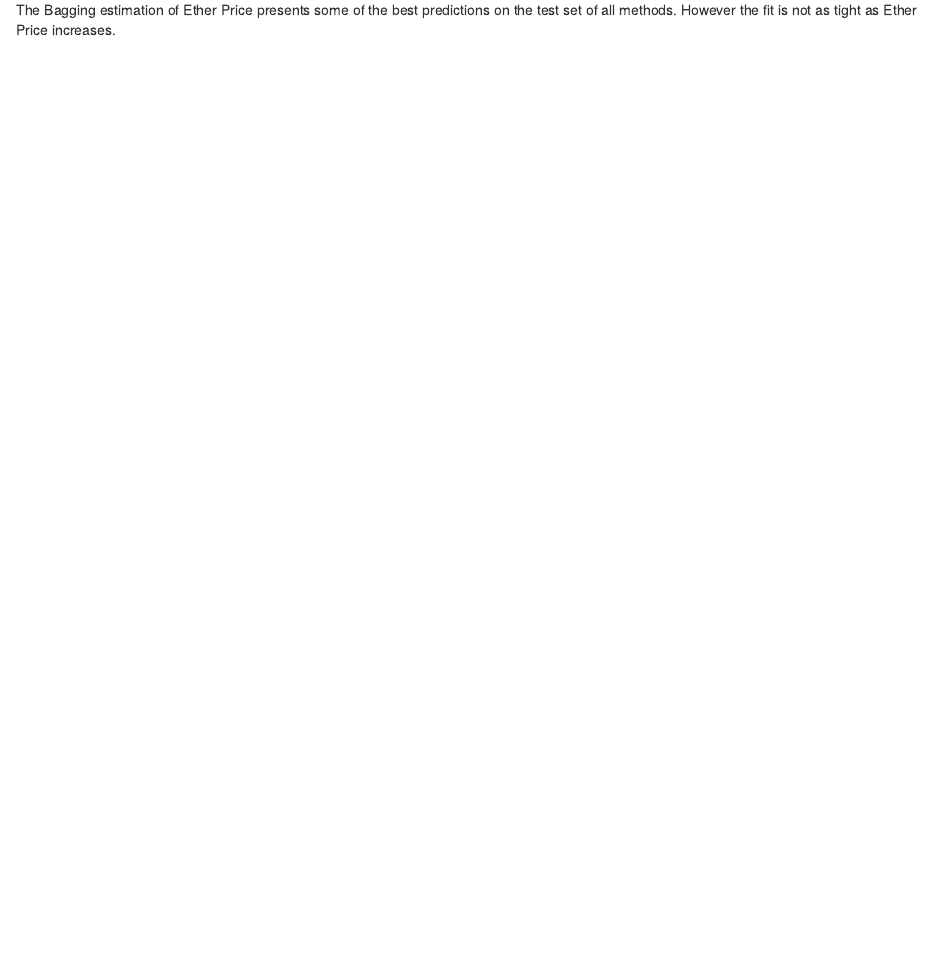
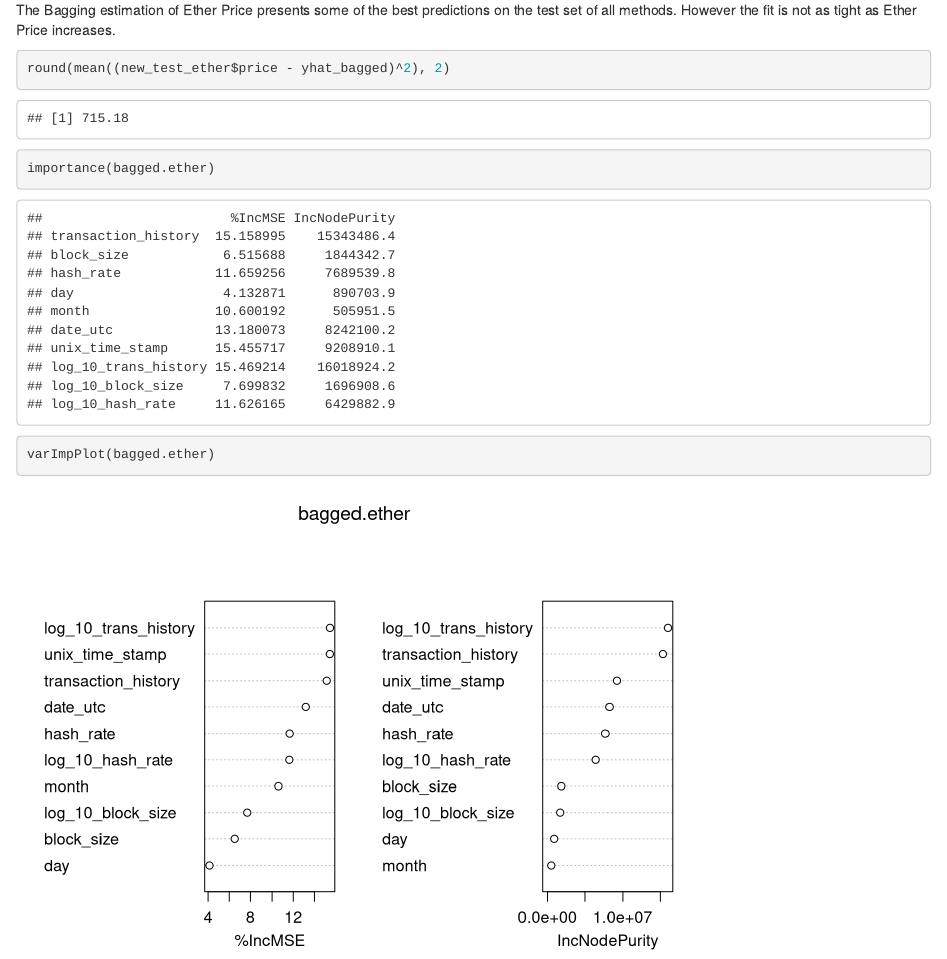
Before and after one commit to abernauer/ECON_APPLIED_ML, an R Markdown document (Report_4/bernauer_andrew_report4.Rmd): the page in a window 1100 px wide, from 4110 px down. Rendered offline with R 4.5, knitr and Pandoc, with nearby package versions; some code elsewhere in the file could not run offline.

Commit message:
Completed question one of the report.

````diff
--- a/Report_4/bernauer_andrew_report4.Rmd
+++ b/Report_4/bernauer_andrew_report4.Rmd
@@ -723,3 +723,16 @@ ggplot() + geom_point(aes(x = price, y = yhat_bagged), data = new_test_ether, co
 ```
 
 The Bagging estimation of Ether Price presents some of the best predictions on the test set of all methods. However the fit is not as tight as Ether Price increases.
+
+```{r}
+round(mean((new_test_ether$price - yhat_bagged)^2), 2)
+```
+
+
+```{r, 2e)}
+importance(bagged.ether)
+```
+
+```{r}
+varImpPlot(bagged.ether)
+```
````
Also changed, not shown: Report_4/bernauer_andrew_report4.html.
